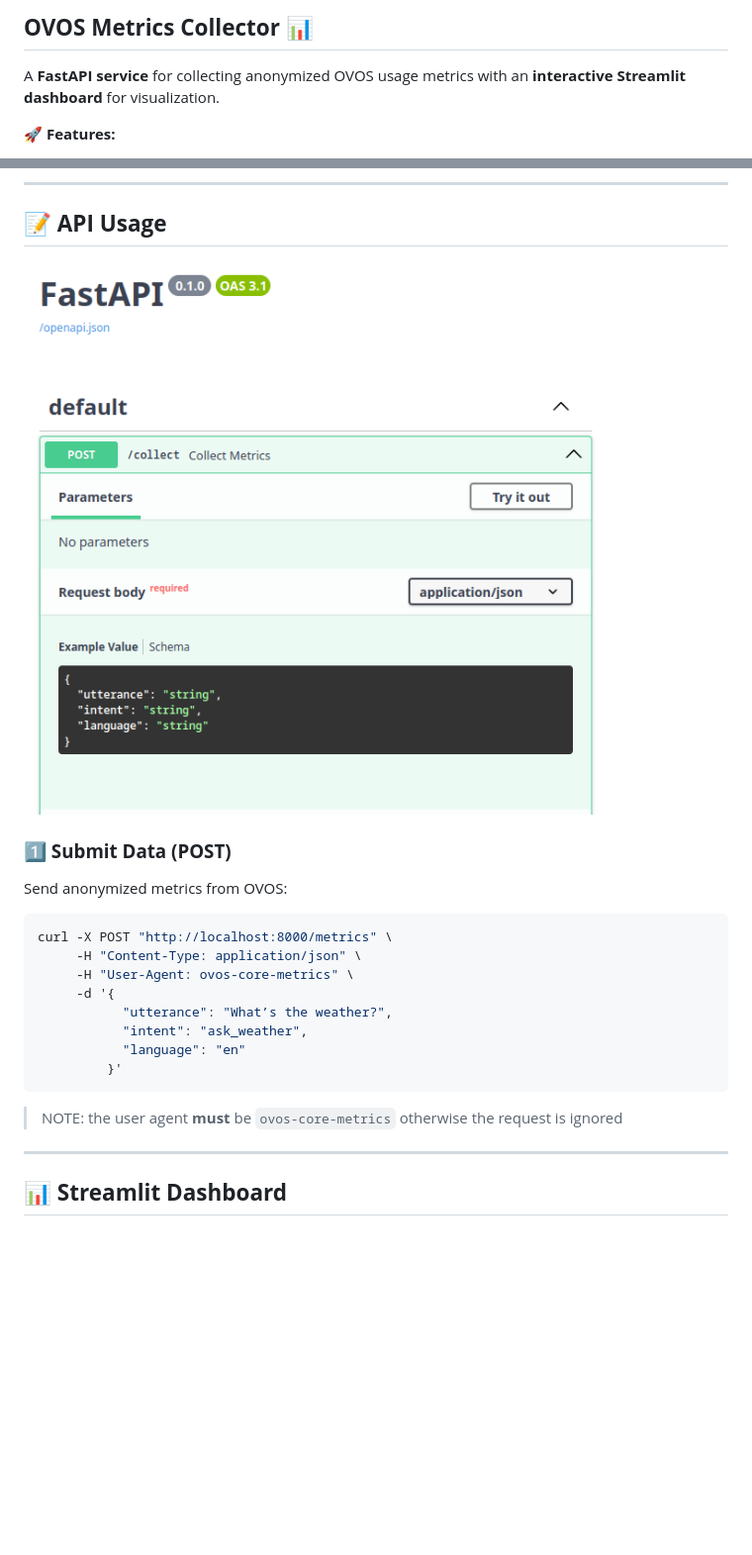
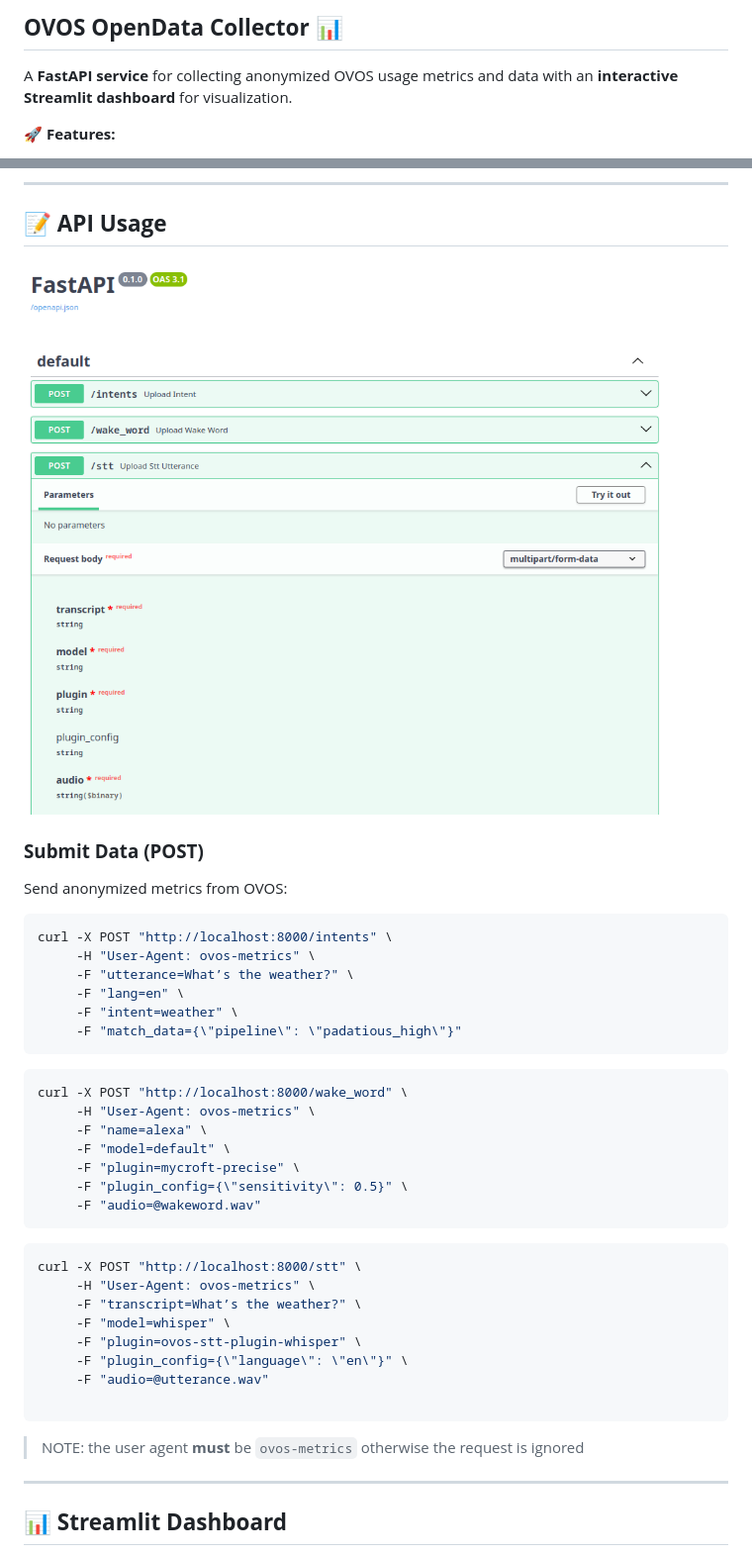
Before and after one commit to OpenVoiceOS/ovos-opendata-server, a Markdown page: README.md, 2 parts joined by grey strips. Shown: that part at 99% size. GitHub-like rendering; pictures changed too: img_1.png; blank space fills up the shorter version.

Commit message:
feat: wake-words and STT support

````diff
--- a/README.md
+++ b/README.md
@@ -1,6 +1,6 @@
-## **OVOS Metrics Collector 📊**
+## **OVOS OpenData Collector 📊**
 
-A **FastAPI service** for collecting anonymized OVOS usage metrics with an **interactive Streamlit dashboard** for visualization.
+A **FastAPI service** for collecting anonymized OVOS usage metrics and data with an **interactive Streamlit dashboard** for visualization.
 
 🚀 **Features:**
 - ✅ **FastAPI backend** to store utterance logs
@@ -34,19 +34,42 @@ This will start:
 ## **📝 API Usage**
 
 ![img_1.png](img_1.png)
-### **1️⃣ Submit Data (POST)**
+
+### **Submit Data (POST)**
+
 Send anonymized metrics from OVOS:
 ```bash
-curl -X POST "http://localhost:8000/metrics" \
-     -H "Content-Type: application/json" \
-     -H "User-Agent: ovos-core-metrics" \
-     -d '{
-           "utterance": "What’s the weather?",
-           "intent": "ask_weather",
-           "language": "en"
-         }'
+curl -X POST "http://localhost:8000/intents" \
+     -H "User-Agent: ovos-metrics" \
+     -F "utterance=What’s the weather?" \
+     -F "lang=en" \
+     -F "intent=weather" \
+     -F "match_data={\"pipeline\": \"padatious_high\"}"
 ```
->NOTE: the user agent **must** be `ovos-core-metrics` otherwise the request is ignored
+
+```bash
+curl -X POST "http://localhost:8000/wake_word" \
+     -H "User-Agent: ovos-metrics" \
+     -F "name=alexa" \
+     -F "model=default" \
+     -F "plugin=mycroft-precise" \
+     -F "plugin_config={\"sensitivity\": 0.5}" \
+     -F "audio=@wakeword.wav"
+```
+
+```bash
+curl -X POST "http://localhost:8000/stt" \
+     -H "User-Agent: ovos-metrics" \
+     -F "transcript=What’s the weather?" \
+     -F "model=whisper" \
+     -F "plugin=ovos-stt-plugin-whisper" \
+     -F "plugin_config={\"language\": \"en\"}" \
+     -F "audio=@utterance.wav"
+
+```
+
+>NOTE: the user agent **must** be `ovos-metrics` otherwise the request is ignored
+
 
 ---
 
````
Also changed, not shown: other parts of README.md (+3 -3 lines), img.png (deleted), img1.png (deleted), img_2.png (deleted), img_3.png (deleted), 6 other files.
